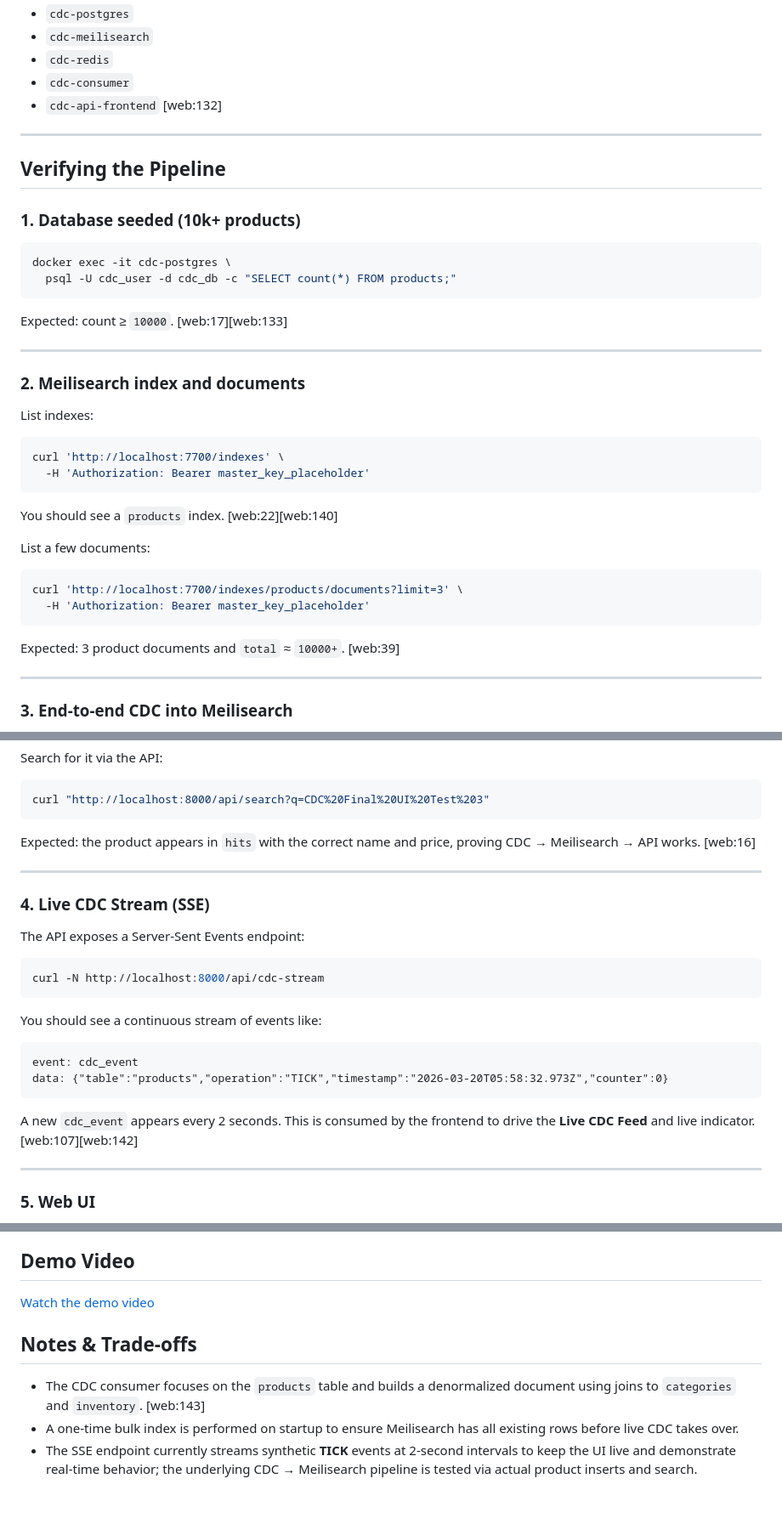
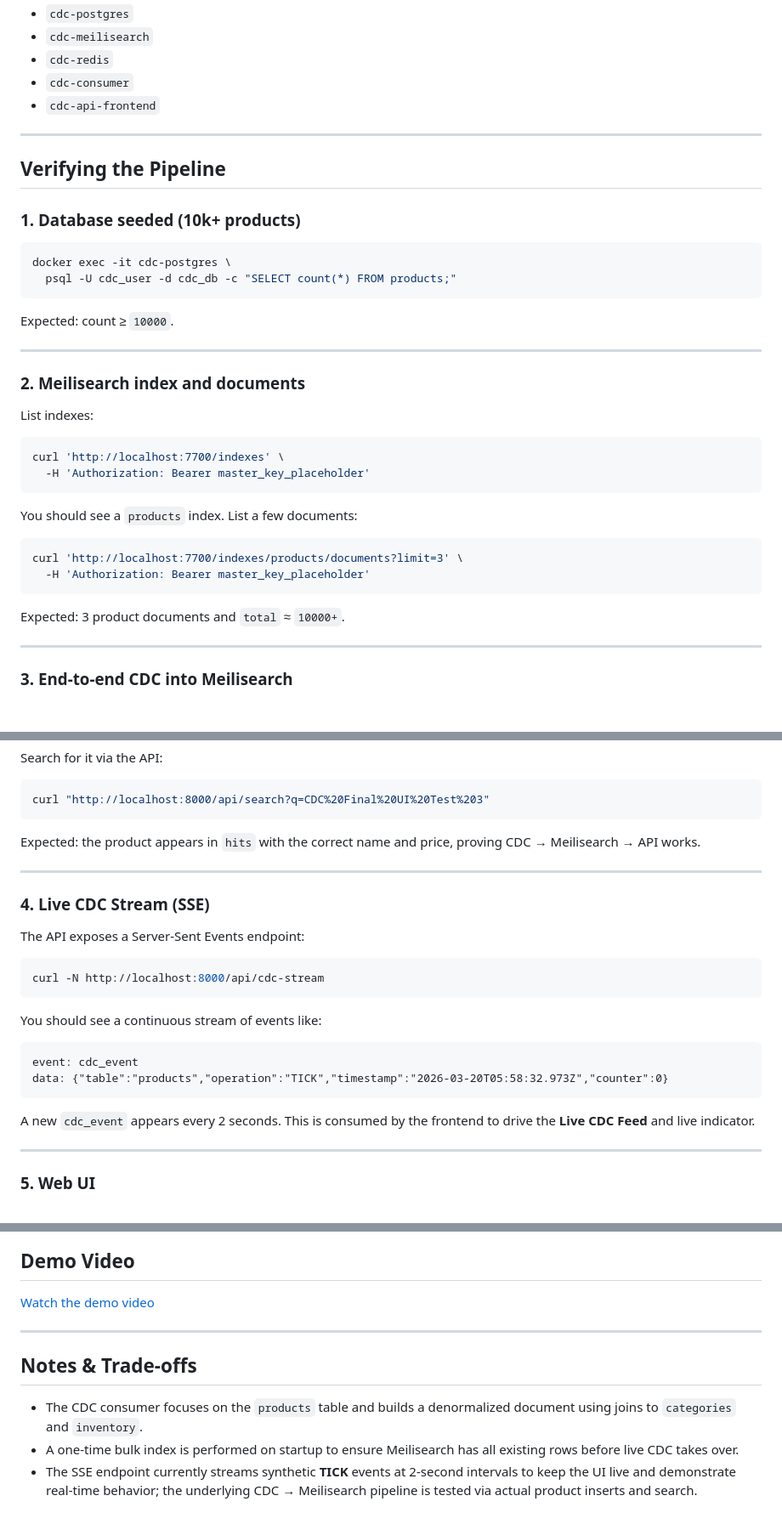
Before and after one commit to lohithadamisetti123/CDC-PostgreSQL-Search-Index, a Markdown page: README.md, 3 parts joined by grey strips. Shown at 85% size. Rendered like a GitHub page; blank space fills up the shorter version.

````diff
--- a/README.md
+++ b/README.md
@@ -84,7 +84,7 @@ You should see all services `Up` and `healthy`:
 - `cdc-meilisearch`
 - `cdc-redis`
 - `cdc-consumer`
-- `cdc-api-frontend` [web:132]
+- `cdc-api-frontend`
 
 ---
 
@@ -97,7 +97,7 @@ docker exec -it cdc-postgres \
   psql -U cdc_user -d cdc_db -c "SELECT count(*) FROM products;"
 ```
 
-Expected: count ≥ `10000`. [web:17][web:133]
+Expected: count ≥ `10000`.
 
 ---
 
@@ -110,8 +110,7 @@ curl 'http://localhost:7700/indexes' \
   -H 'Authorization: Bearer master_key_placeholder'
 ```
 
-You should see a `products` index. [web:22][web:140]
-
+You should see a `products` index.
 List a few documents:
 
 ```bash
@@ -119,7 +118,7 @@ curl 'http://localhost:7700/indexes/products/documents?limit=3' \
   -H 'Authorization: Bearer master_key_placeholder'
 ```
 
-Expected: 3 product documents and `total` ≈ `10000+`. [web:39]
+Expected: 3 product documents and `total` ≈ `10000+`.
 
 ---
 
@@ -141,7 +140,7 @@ Search for it via the API:
 curl "http://localhost:8000/api/search?q=CDC%20Final%20UI%20Test%203"
 ```
 
-Expected: the product appears in `hits` with the correct name and price, proving CDC → Meilisearch → API works. [web:16]
+Expected: the product appears in `hits` with the correct name and price, proving CDC → Meilisearch → API works.
 
 ---
 
@@ -160,7 +159,7 @@ event: cdc_event
 data: {"table":"products","operation":"TICK","timestamp":"2026-03-20T05:58:32.973Z","counter":0}
 ```
 
-A new `cdc_event` appears every 2 seconds. This is consumed by the frontend to drive the **Live CDC Feed** and live indicator. [web:107][web:142]
+A new `cdc_event` appears every 2 seconds. This is consumed by the frontend to drive the **Live CDC Feed** and live indicator.
 
 ---
 
@@ -225,9 +224,9 @@ docker-compose down
 
 [Watch the demo video](https://your-video-link.example.com)
 
-
+---
 ## Notes & Trade‑offs
 
-- The CDC consumer focuses on the `products` table and builds a denormalized document using joins to `categories` and `inventory`. [web:143]
+- The CDC consumer focuses on the `products` table and builds a denormalized document using joins to `categories` and `inventory`.
 - A one‑time bulk index is performed on startup to ensure Meilisearch has all existing rows before live CDC takes over.
 - The SSE endpoint currently streams synthetic **TICK** events at 2‑second intervals to keep the UI live and demonstrate real‑time behavior; the underlying CDC → Meilisearch pipeline is tested via actual product inserts and search.
````
